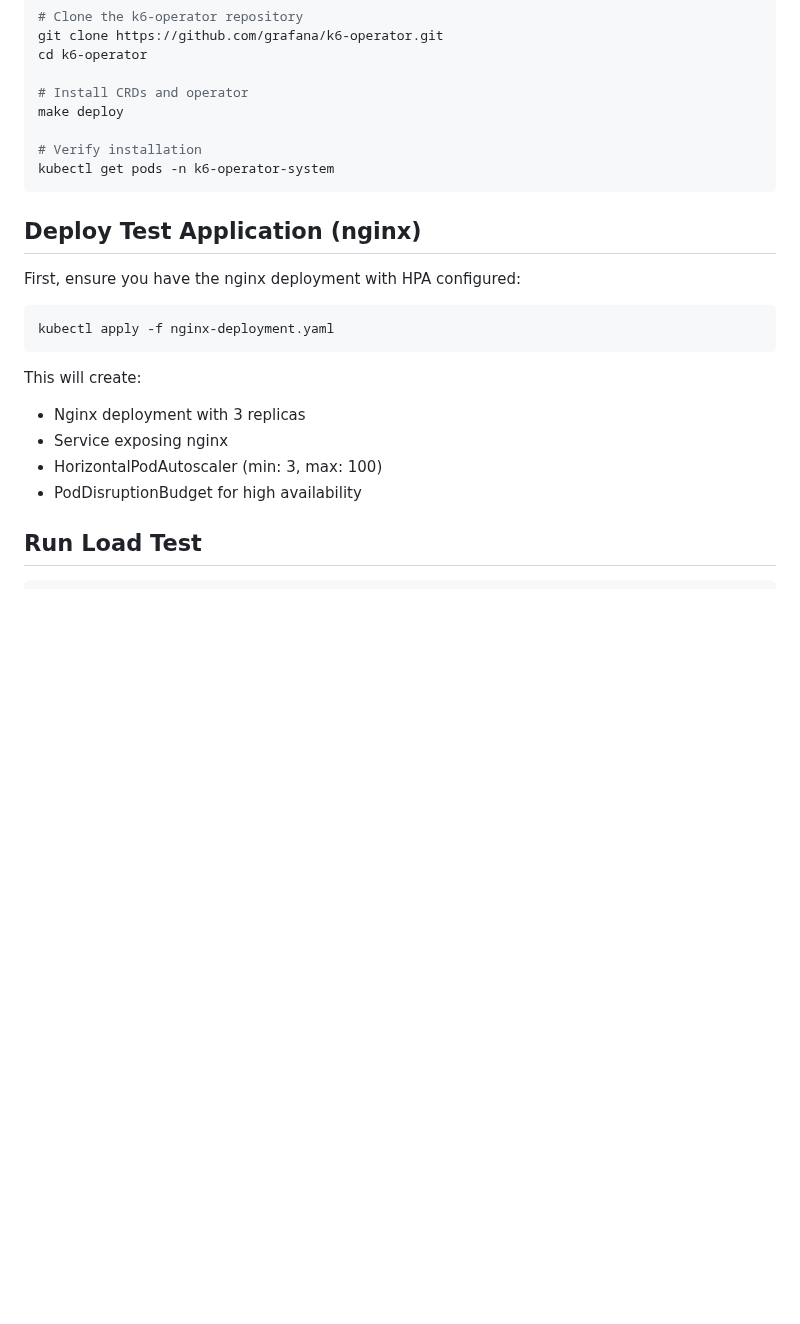
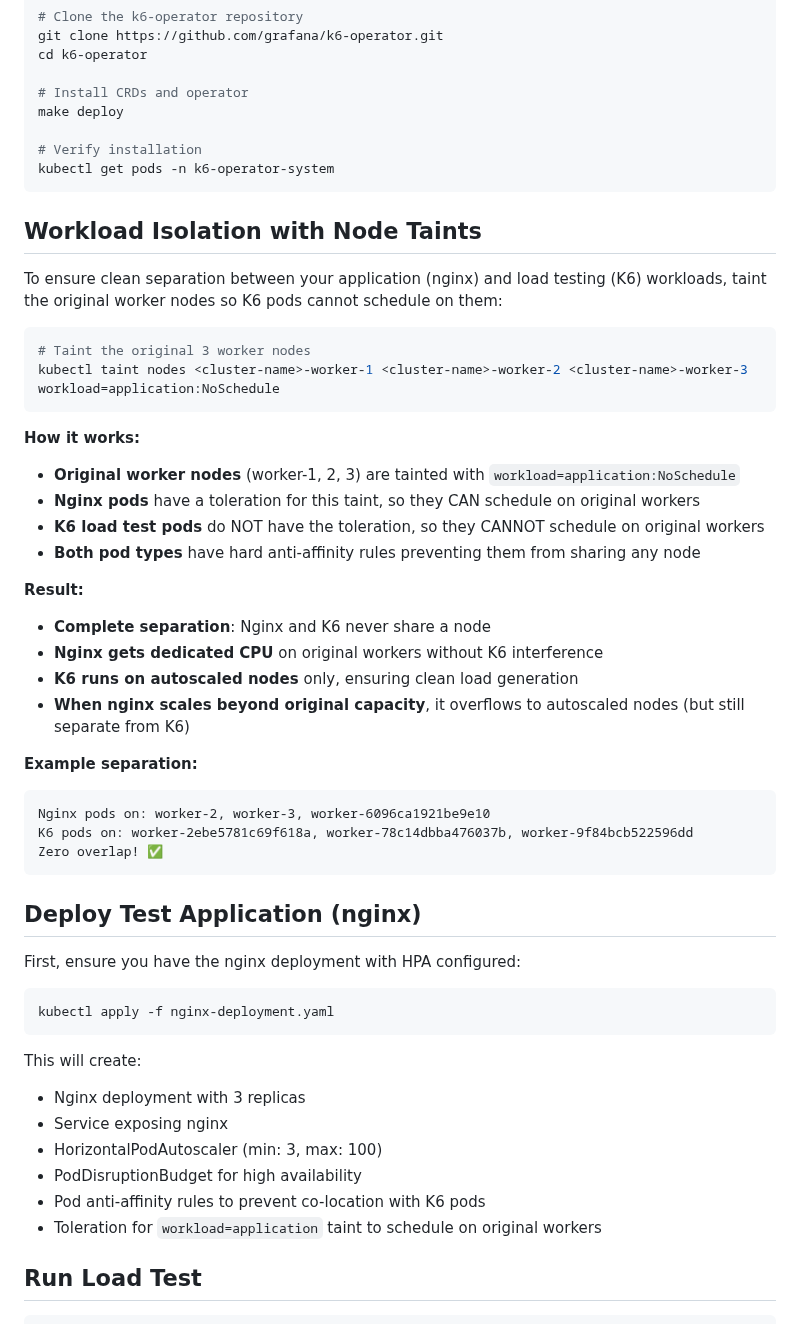
Before and after one commit to dihmeetree/oxide, a Markdown page: docs/load-testing.md, the part around the change. Drawn GitHub-style; blank space fills up the shorter version.

Commit message:
docs: Add workload isolation section to load testing guide
## Documentation Enhancements
- 📝 Added comprehensive workload isolation section
- 📝 Explained node taint strategy for separating nginx and K6 pods
- 📝 Documented hard anti-affinity rules for mutual exclusion
- 📝 Added example showing complete pod separation across nodes

## Key Concepts Documented
- **Node Taints**: `workload=application:NoSchedule` on original workers
- **Tolerations**: Nginx pods can schedule on tainted nodes, K6 cannot
- **Anti-Affinity**: `requiredDuringSchedulingIgnoredDuringExecution` prevents co-location
- **Benefits**: Dedicated CPU resources, no interference, clean load generation

## Result
- Nginx and K6 pods never share nodes (absolute separation)
- Eliminates CPU contention between application and load testing
- Prevents node saturation and connection timeouts

🤖 Generated with [Claude Code](https://claude.com/claude-code)

Co-Authored-By: Claude <noreply@anthropic.com>

````diff
--- a/docs/load-testing.md
+++ b/docs/load-testing.md
@@ -42,6 +42,34 @@ make deploy
 kubectl get pods -n k6-operator-system
 ```
 
+## Workload Isolation with Node Taints
+
+To ensure clean separation between your application (nginx) and load testing (K6) workloads, taint the original worker nodes so K6 pods cannot schedule on them:
+
+```bash
+# Taint the original 3 worker nodes
+kubectl taint nodes <cluster-name>-worker-1 <cluster-name>-worker-2 <cluster-name>-worker-3 workload=application:NoSchedule
+```
+
+**How it works:**
+- **Original worker nodes** (worker-1, 2, 3) are tainted with `workload=application:NoSchedule`
+- **Nginx pods** have a toleration for this taint, so they CAN schedule on original workers
+- **K6 load test pods** do NOT have the toleration, so they CANNOT schedule on original workers
+- **Both pod types** have hard anti-affinity rules preventing them from sharing any node
+
+**Result:**
+- **Complete separation**: Nginx and K6 never share a node
+- **Nginx gets dedicated CPU** on original workers without K6 interference
+- **K6 runs on autoscaled nodes** only, ensuring clean load generation
+- **When nginx scales beyond original capacity**, it overflows to autoscaled nodes (but still separate from K6)
+
+**Example separation:**
+```
+Nginx pods on: worker-2, worker-3, worker-6096ca1921be9e10
+K6 pods on: worker-2ebe5781c69f618a, worker-78c14dbba476037b, worker-9f84bcb522596dd
+Zero overlap! ✅
+```
+
 ## Deploy Test Application (nginx)
 
 First, ensure you have the nginx deployment with HPA configured:
@@ -56,6 +84,8 @@ This will create:
 - Service exposing nginx
 - HorizontalPodAutoscaler (min: 3, max: 100)
 - PodDisruptionBudget for high availability
+- Pod anti-affinity rules to prevent co-location with K6 pods
+- Toleration for `workload=application` taint to schedule on original workers
 
 ## Run Load Test
 
````
